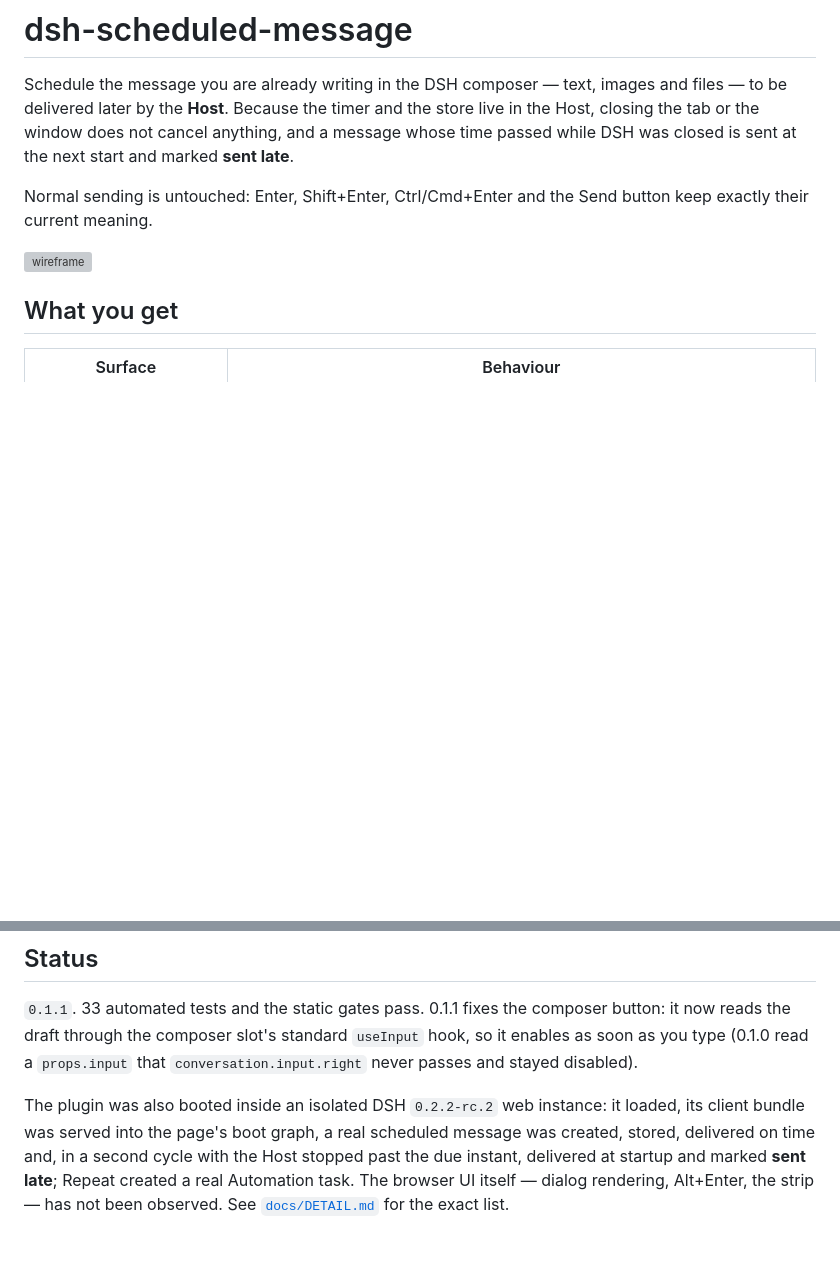
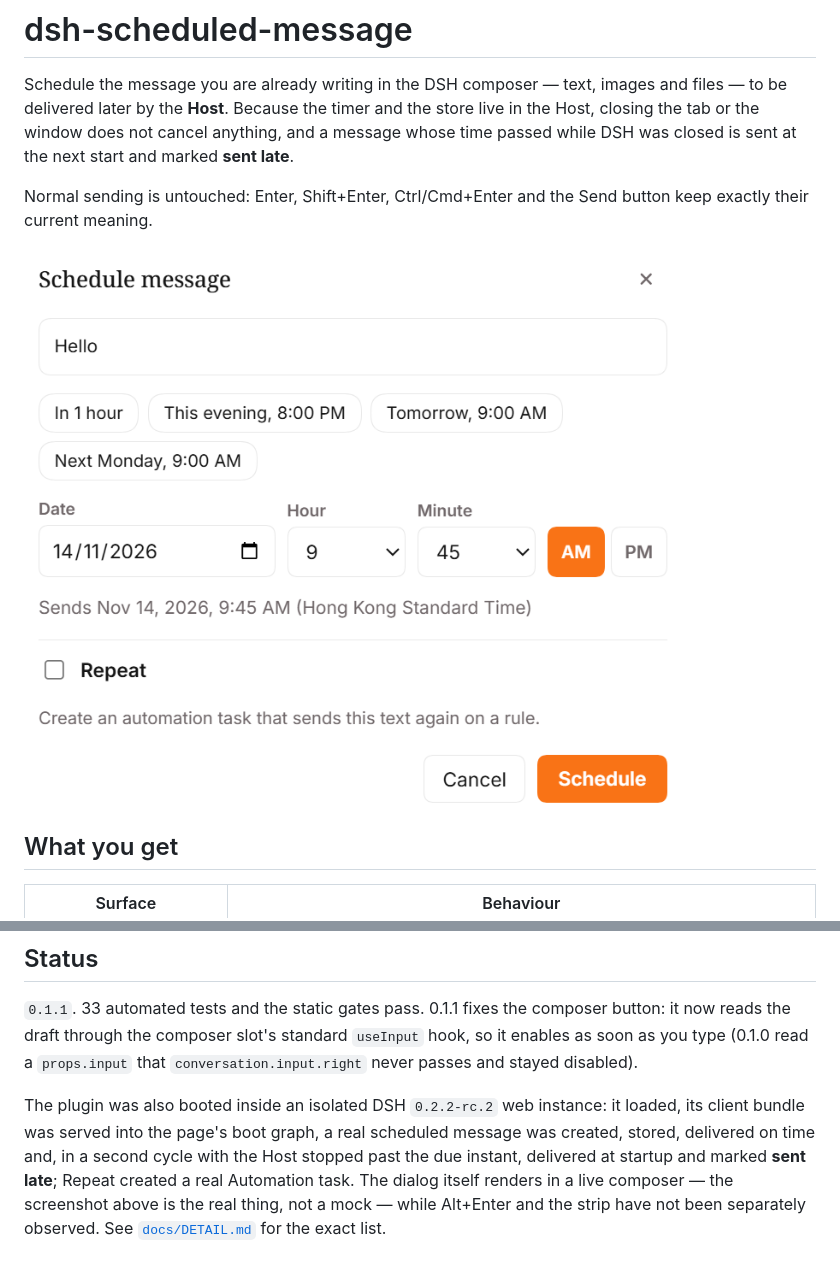
Before and after one commit to intelfabs/dsh-scheduled-message, a Markdown page: README.md, 2 parts joined by grey strips. GitHub-like rendering; pictures changed too: docs/preview.png (added); blank space fills up the shorter version; grey boxes are pictures that could not be loaded.

Commit message:
docs: show the real Schedule message dialog instead of the wireframe
The dialog renders in a live composer, so the README no longer needs a mock;
Alt+Enter and the strip remain unobserved and are still stated as such.

```diff
--- a/README.md
+++ b/README.md
@@ -8,7 +8,7 @@ the next start and marked **sent late**.
 Normal sending is untouched: Enter, Shift+Enter, Ctrl/Cmd+Enter and the Send button keep exactly
 their current meaning.
 
-![wireframe](docs/preview.svg)
+![The Schedule message dialog: message preview, quick picks, date and 12-hour time, the "Sends …" summary and the Repeat row](docs/preview.png)
 
 ## What you get
 
@@ -107,6 +107,7 @@ the draft through the composer slot's standard `useInput` hook, so it enables as
 The plugin was also booted inside an isolated DSH `0.2.2-rc.2` web instance: it loaded, its client
 bundle was served into the page's boot graph, a real scheduled message was created, stored, delivered
 on time and, in a second cycle with the Host stopped past the due instant, delivered at startup and
-marked **sent late**; Repeat created a real Automation task. The browser UI itself — dialog rendering,
-Alt+Enter, the strip — has not been observed. See
+marked **sent late**; Repeat created a real Automation task. The dialog itself renders in a live composer —
+the screenshot above is the real thing, not a mock — while Alt+Enter and the strip have not been
+separately observed. See
 [`docs/DETAIL.md`](docs/DETAIL.md#7-verification) for the exact list.
```
Also changed, not shown: 1 other file.
